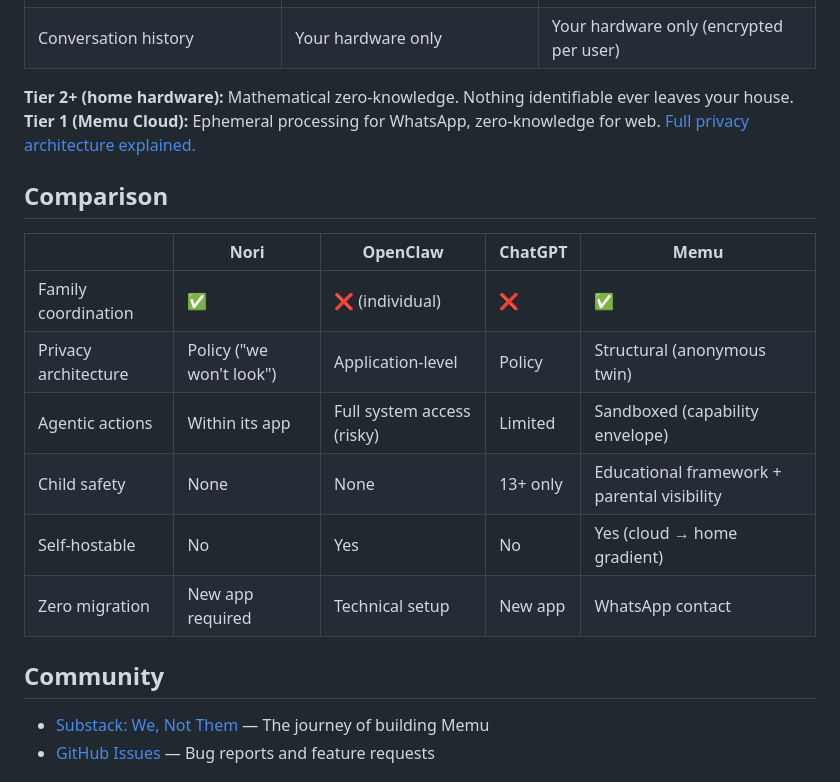
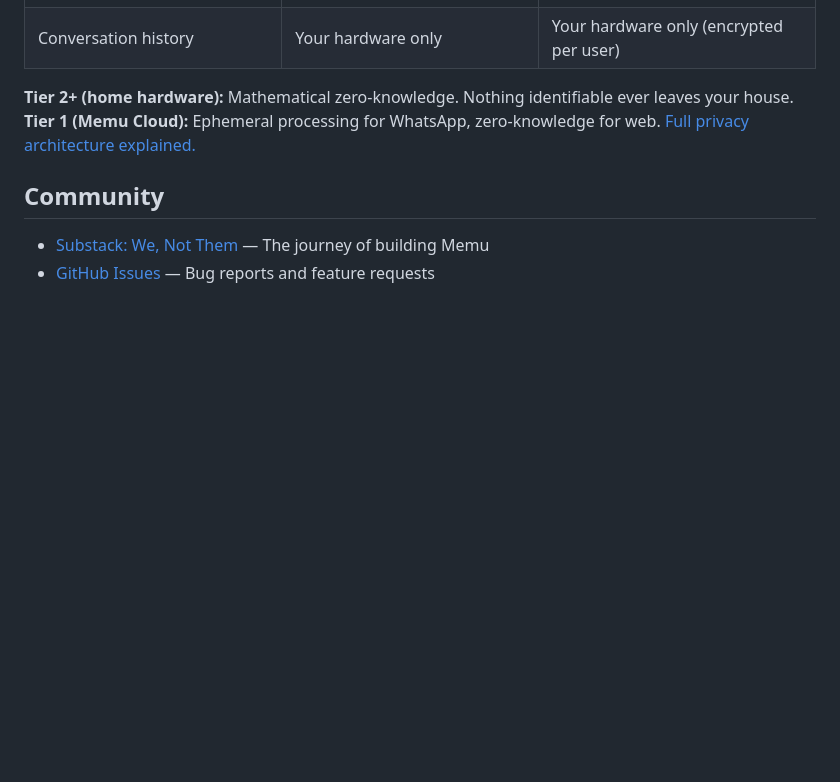
Before and after one commit to kanchanepally/memu-core, a Markdown page: README.md, the part around the change. Rendered like a GitHub page; blank space fills up the shorter version.

Commit message:
Remove comparison table from README
Removed the comparison table from the README.

```diff
--- a/README.md
+++ b/README.md
@@ -129,16 +129,6 @@ Both modes use the same codebase. Same features. Same privacy guarantees.
 **Tier 2+ (home hardware):** Mathematical zero-knowledge. Nothing identifiable ever leaves your house.
 **Tier 1 (Memu Cloud):** Ephemeral processing for WhatsApp, zero-knowledge for web. [Full privacy architecture explained.](docs/PRIVACY.md)
 
-## Comparison
-
-| | Nori | OpenClaw | ChatGPT | Memu |
-|---|---|---|---|---|
-| Family coordination | ✅ | ❌ (individual) | ❌ | ✅ |
-| Privacy architecture | Policy ("we won't look") | Application-level | Policy | Structural (anonymous twin) |
-| Agentic actions | Within its app | Full system access (risky) | Limited | Sandboxed (capability envelope) |
-| Child safety | None | None | 13+ only | Educational framework + parental visibility |
-| Self-hostable | No | Yes | No | Yes (cloud → home gradient) |
-| Zero migration | New app required | Technical setup | New app | WhatsApp contact |
 
 ## Community
 
```
